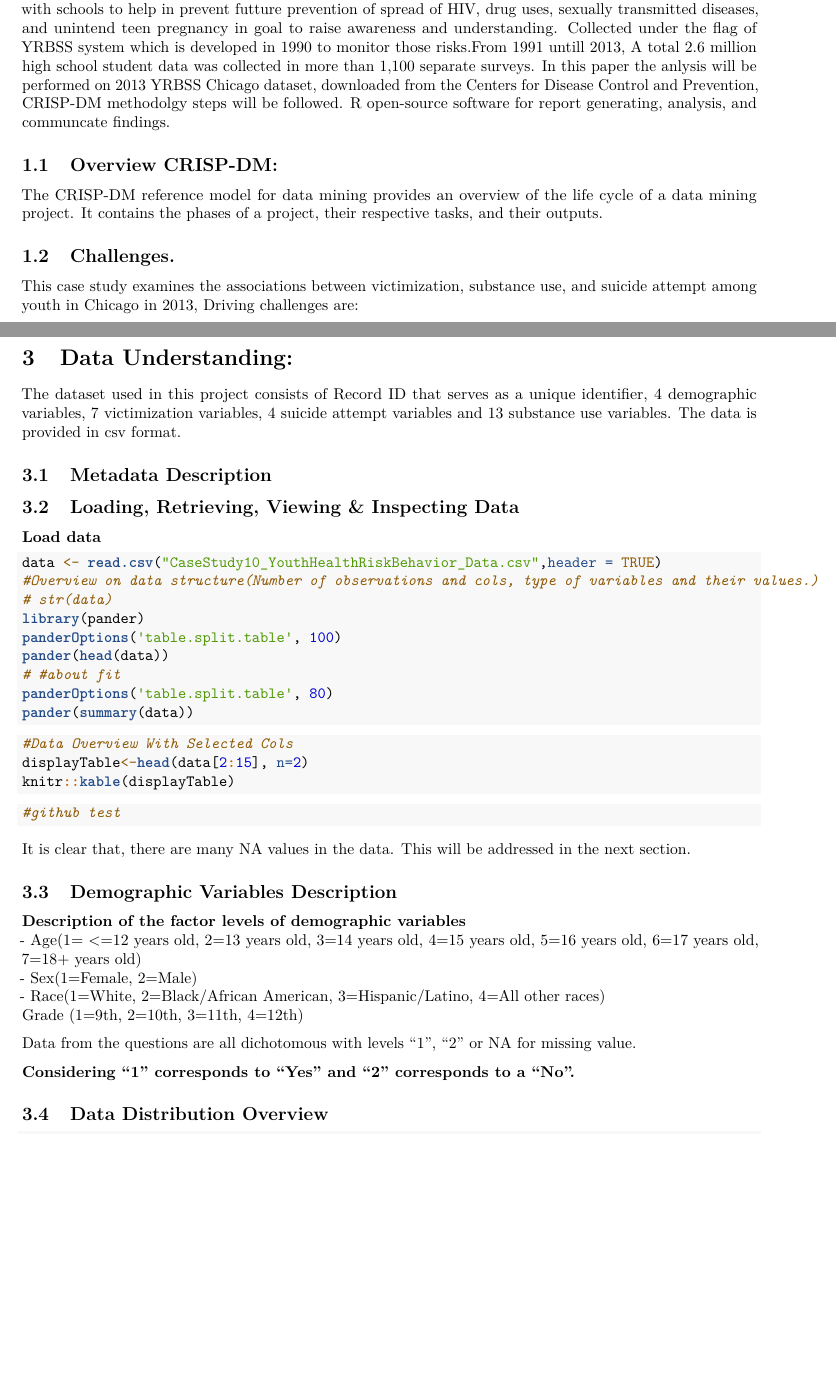
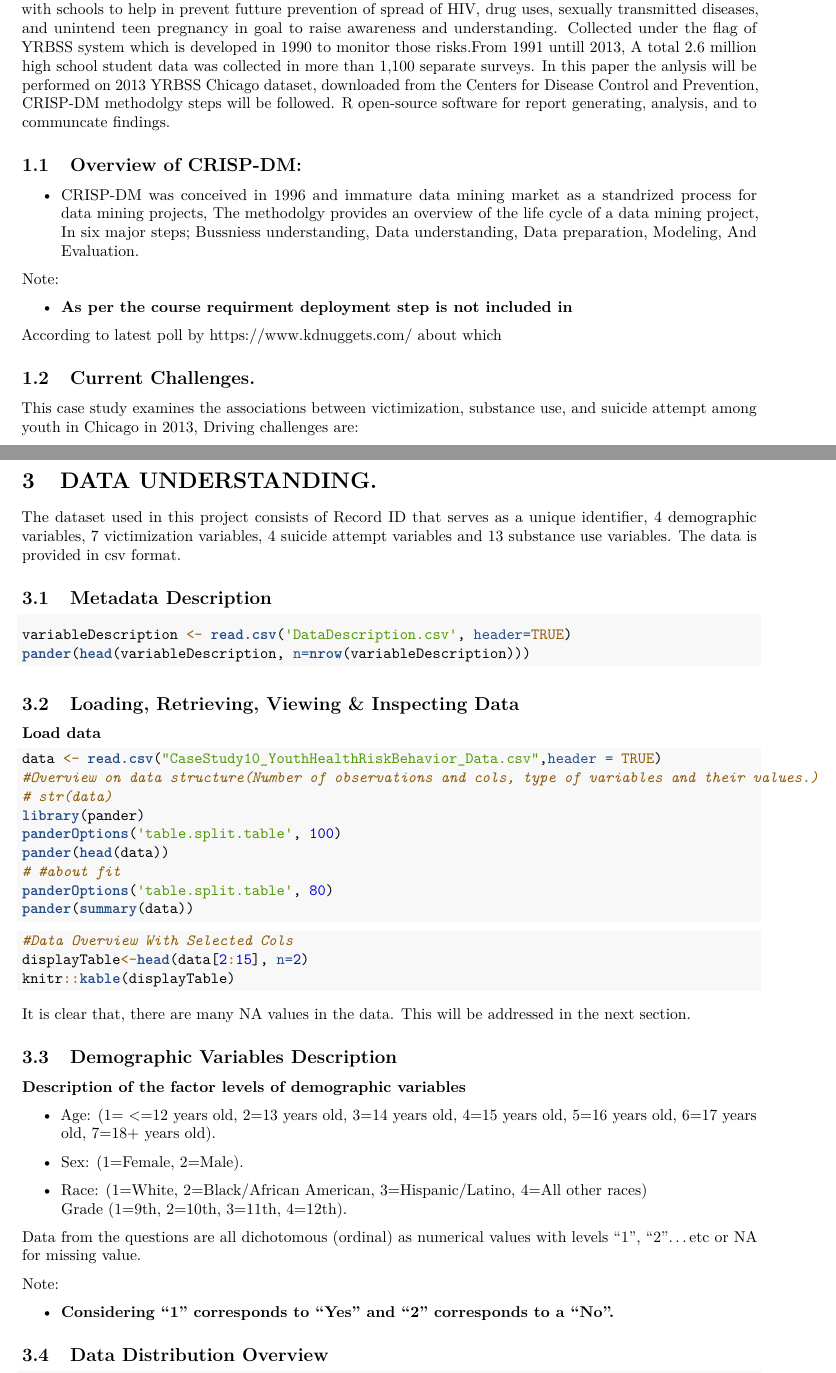
Before and after one commit to SaeedAlbarhami/Prof740Project, an R Markdown document (Prof740-Youth Health Risk Behavior using the Observational Data.Rmd): two parts of pages 2 and 4 of 16, joined at a grey line, cut so that both start at the same text, the shorter picture padded with empty space. Rendered offline with R 4.5, knitr and Pandoc, then LaTeX, with nearby package versions; the code chunks are not run, so their results and figures are left out.

Commit message:
fix head after apriori

````diff
--- a/Prof740-Youth Health Risk Behavior using the Observational Data.Rmd
+++ b/Prof740-Youth Health Risk Behavior using the Observational Data.Rmd
@@ -138,13 +139,22 @@ if(!require(pander))
 
-Health behaviors and experiences related to sexual behavior, high-risk substance use, violence victimization, mental health and suicide contribute to substantial morbidity for adolescents, including risk for HIV, STDs, and teen pregnancy.The Centers for Disease Control and Prevention in the United States monitors rotinely youth health behaviours and experiances by conducting a yearly servuey across the country in clloaboration with schools to help in prevent futture prevention of spread of HIV, drug uses, sexually transmitted diseases, and unintend teen pregnancy in goal to raise awareness and understanding. Collected under the flag of YRBSS system which is developed in 1990 to monitor those risks.From 1991 untill 2013, A total 2.6 million high school student data was collected in more than 1,100 separate surveys. In this paper the anlysis will be performed on 2013 YRBSS Chicago dataset, downloaded from the Centers for Disease Control and Prevention, CRISP-DM methodolgy steps will be followed. R open-source software for report generating, analysis, and communcate findings.
+Health behaviors and experiences related to sexual behavior, high-risk substance use, violence victimization, mental health and suicide contribute to substantial morbidity for adolescents, including risk for HIV, STDs, and teen pregnancy.The Centers for Disease Control and Prevention in the United States monitors rotinely youth health behaviours and experiances by conducting a yearly servuey across the country in clloaboration with schools to help in prevent futture prevention of spread of HIV, drug uses, sexually transmitted diseases, and unintend teen pregnancy in goal to raise awareness and understanding. Collected under the flag of YRBSS system which is developed in 1990 to monitor those risks.From 1991 untill 2013, A total 2.6 million high school student data was collected in more than 1,100 separate surveys. In this paper the anlysis will be performed on 2013 YRBSS Chicago dataset, downloaded from the Centers for Disease Control and Prevention, CRISP-DM methodolgy steps will be followed. R open-source software for report generating, analysis, and to communcate findings.
 
 
-## Overview CRISP-DM:
-
-The CRISP-DM reference model for data mining provides an overview of the life cycle of a data mining project. It contains the phases of a project, their respective tasks, and their outputs.
+## Overview of CRISP-DM:
 
 
-## Challenges.
+- CRISP-DM was conceived in 1996 and immature data mining market as a standrized process for data mining projects, The methodolgy provides an overview of the life cycle of a data mining project, In six major steps; Bussniess understanding, Data understanding, Data preparation, Modeling, And Evaluation.
+
+
+Note:
+
+
+- **As per the course requirment deployment step is not included in  **
+
+According to latest poll by https://www.kdnuggets.com/ about which
+
+
+## Current Challenges.
 
 This case study examines the associations between victimization, substance use, and suicide attempt among youth in Chicago in 2013, Driving challenges are:
 
@@ -188,14 +198,14 @@ The responses of the survey questions are initially processed by the CDC to iden
 
 
 \newpage
-# Data Understanding:
+# DATA UNDERSTANDING.
 
 The dataset used in this project consists of Record ID that serves as a unique identifier, 4 demographic variables, 7 victimization variables, 4 suicide attempt variables and 13 substance use variables. The data is provided in csv format.
 
 ## Metadata Description
-```{r readdata, echo=FALSE}
+```{r readdata}
 variableDescription <- read.csv('DataDescription.csv', header=TRUE)
-head(variableDescription, n=nrow(variableDescription))
+pander(head(variableDescription, n=nrow(variableDescription)))
 ```
 
 
@@ -218,24 +228,33 @@ pander(summary(data))
 displayTable<-head(data[2:15], n=2)
 knitr::kable(displayTable)
 ```
-```{r test}
-#github test
-```
+
 
 
 It is clear that, there are many NA values in the data. This will be addressed in the next section.
 
 ## Demographic Variables Description
+
 **Description of the factor levels of demographic variables **
-- Age(1= <=12 years old, 2=13 years old, 3=14 years old, 4=15 years old, 5=16 years old,
-6=17 years old, 7=18+ years old)
-- Sex(1=Female, 2=Male)
-- Race(1=White, 2=Black/African American, 3=Hispanic/Latino, 4=All other races)
-Grade (1=9th, 2=10th, 3=11th, 4=12th)
 
-Data from the questions are all dichotomous with levels "1", "2" or NA for missing value.
 
-**Considering "1" corresponds to  "Yes" and "2" corresponds to a "No".**
+- Age: (1= <=12 years old, 2=13 years old, 3=14 years old, 4=15 years old, 5=16 years old, 6=17 years old, 7=18+ years old).
+
+
+- Sex: (1=Female, 2=Male).
+
+
+- Race: (1=White, 2=Black/African American, 3=Hispanic/Latino, 4=All other races)
+Grade (1=9th, 2=10th, 3=11th, 4=12th).
+
+
+
+Data from the questions are all dichotomous (ordinal) as numerical values  with levels "1", "2"...etc or NA for missing value.
+
+Note:
+
+
+- **Considering "1" corresponds to  "Yes" and "2" corresponds to a "No".**
 
 
 
````
Also changed, not shown: Prof740-Youth_Health_Risk_Behavior_using_the_Observational_Data.pdf, Prof740-Youth Health Risk Behavior using the Observational Data.Rmd (20 more changed lines).
